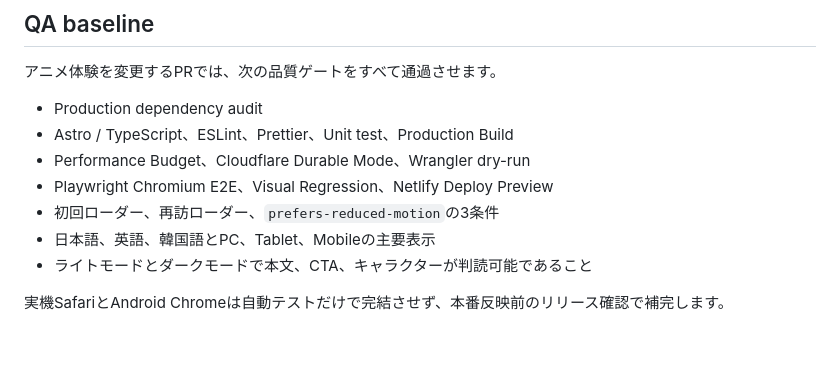
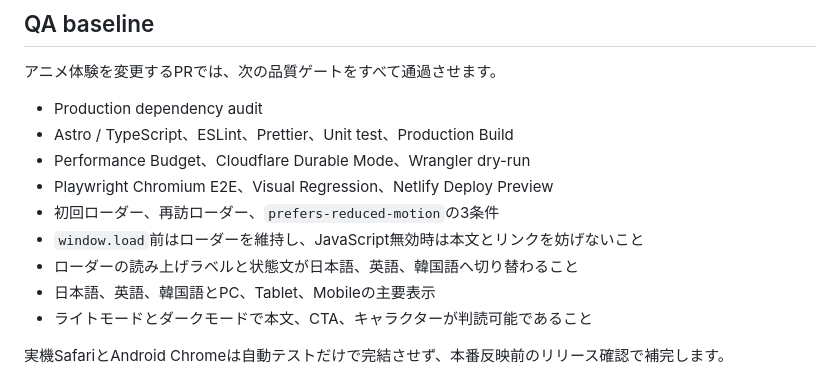
Before and after one commit to ivRooom/ivuru-web, a Markdown page: EDITORIAL_DESIGN.md, the part around the change. Drawn GitHub-style; blank space fills up the shorter version.

Commit message:
ローダーのアクセシビリティQA基準を追記

```diff
--- a/EDITORIAL_DESIGN.md
+++ b/EDITORIAL_DESIGN.md
@@ -73,6 +73,8 @@
 - Performance Budget、Cloudflare Durable Mode、Wrangler dry-run
 - Playwright Chromium E2E、Visual Regression、Netlify Deploy Preview
 - 初回ローダー、再訪ローダー、`prefers-reduced-motion`の3条件
+- `window.load`前はローダーを維持し、JavaScript無効時は本文とリンクを妨げないこと
+- ローダーの読み上げラベルと状態文が日本語、英語、韓国語へ切り替わること
 - 日本語、英語、韓国語とPC、Tablet、Mobileの主要表示
 - ライトモードとダークモードで本文、CTA、キャラクターが判読可能であること
 
```
